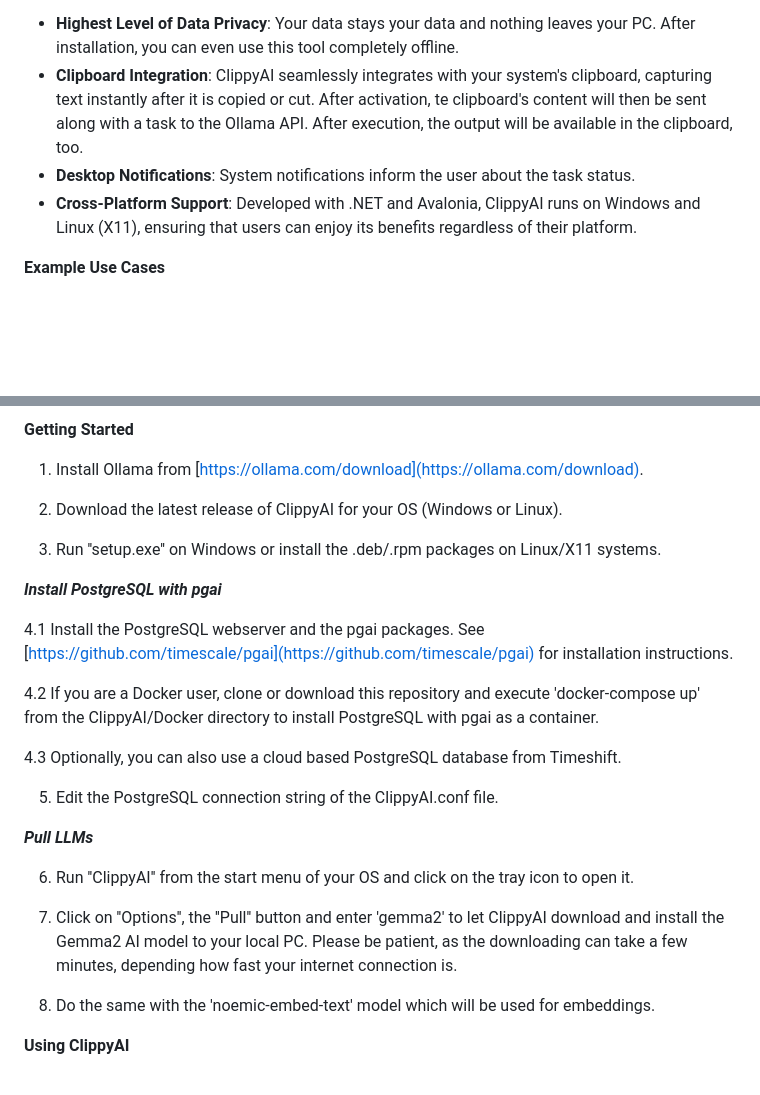
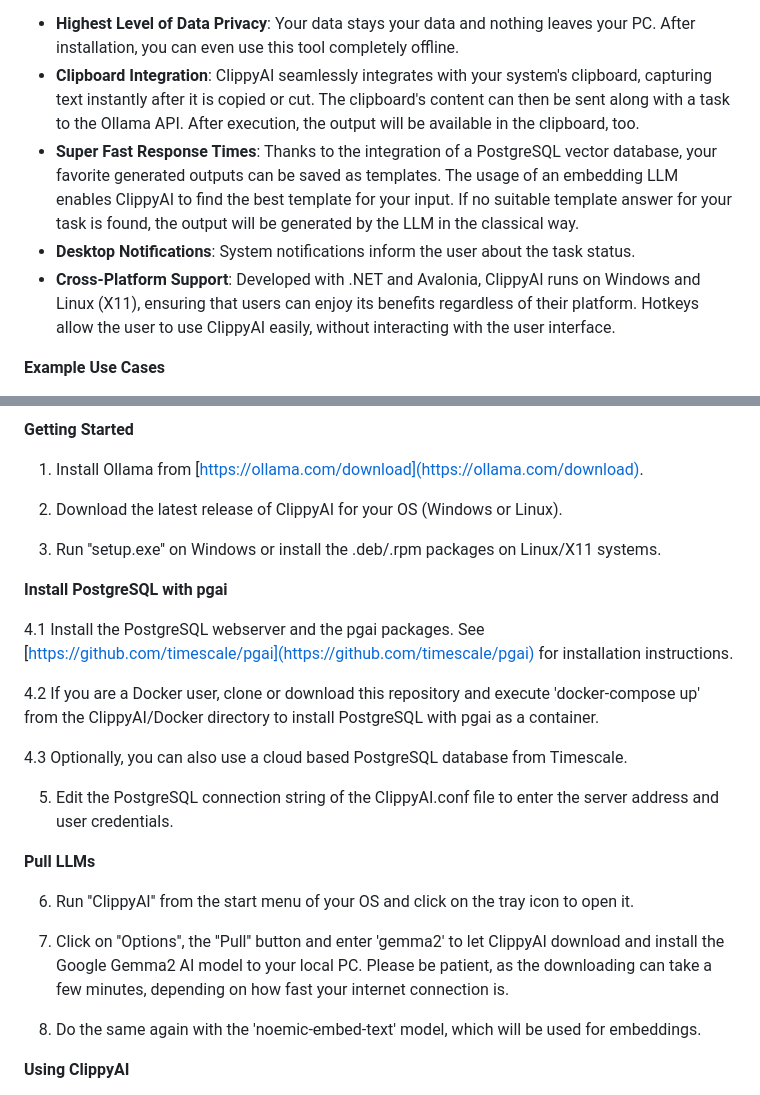
Before and after one commit to MrDoe/ClippyAI, a Markdown page: README.md, 2 parts joined by grey strips. GitHub-like rendering; blank space fills up the shorter version.

```diff
--- a/README.md
+++ b/README.md
@@ -12,9 +12,10 @@ After being processed, the response will be available in the clipboard and can b
 * **Highest Level of Data Privacy**: Your data stays your data and nothing leaves your PC. After installation, you can
 even use this tool completely offline.
 * **Clipboard Integration**: ClippyAI seamlessly integrates with your system's clipboard, capturing text instantly
-after it is copied or cut. After activation, te clipboard's content will then be sent along with a task to the Ollama API. After execution, the output will be available in the clipboard, too.
+after it is copied or cut. The clipboard's content can then be sent along with a task to the Ollama API. After execution, the output will be available in the clipboard, too.
+* **Super Fast Response Times**: Thanks to the integration of a PostgreSQL vector database, your favorite generated outputs can be saved as templates. The usage of an embedding LLM enables ClippyAI to find the best template for your input. If no suitable template answer for your task is found, the output will be generated by the LLM in the classical way.
 * **Desktop Notifications**: System notifications inform the user about the task status.
-* **Cross-Platform Support**: Developed with .NET and Avalonia, ClippyAI runs on Windows and Linux (X11), ensuring that users can enjoy its benefits regardless of their platform.
+* **Cross-Platform Support**: Developed with .NET and Avalonia, ClippyAI runs on Windows and Linux (X11), ensuring that users can enjoy its benefits regardless of their platform. Hotkeys allow the user to use ClippyAI easily, without interacting with the user interface.
 
 **Example Use Cases**
 
@@ -28,31 +29,29 @@ after it is copied or cut. After activation, te clipboard's content will then be
 
 **Getting Started**
 
-
 1. Install Ollama from [https://ollama.com/download](https://ollama.com/download).
 
 2. Download the latest release of ClippyAI for your OS (Windows or Linux).
 
 3. Run ''setup.exe'' on Windows or install the .deb/.rpm packages on Linux/X11 systems.
 
-***Install PostgreSQL with pgai***
+**Install PostgreSQL with pgai**
 
 4.1 Install the PostgreSQL webserver and the pgai packages. See [https://github.com/timescale/pgai](https://github.com/timescale/pgai) for installation instructions.
 
 4.2 If you are a Docker user, clone or download this repository and execute 'docker-compose up' from the ClippyAI/Docker directory to install PostgreSQL with pgai as a container.
 
-4.3 Optionally, you can also use a cloud based PostgreSQL database from Timeshift.
+4.3 Optionally, you can also use a cloud based PostgreSQL database from Timescale.
 
-5. Edit the PostgreSQL connection string of the ClippyAI.conf file.
+5. Edit the PostgreSQL connection string of the ClippyAI.conf file to enter the server address and user credentials.
 
-***Pull LLMs***
+**Pull LLMs**
 
 6. Run ''ClippyAI'' from the start menu of your OS and click on the tray icon to open it.
 
-7. Click on ''Options'', the ''Pull'' button and enter 'gemma2' to let ClippyAI download and install the Gemma2 AI model to your local PC. Please be patient, as the downloading can take a few minutes, depending how fast your internet connection is.
+7. Click on ''Options'', the ''Pull'' button and enter 'gemma2' to let ClippyAI download and install the Google Gemma2 AI model to your local PC. Please be patient, as the downloading can take a few minutes, depending on how fast your internet connection is.
 
-8. Do the same with the 'noemic-embed-text' model which will be used for embeddings.
-
+8. Do the same again with the 'noemic-embed-text' model, which will be used for embeddings.
 
 **Using ClippyAI**
 
```
